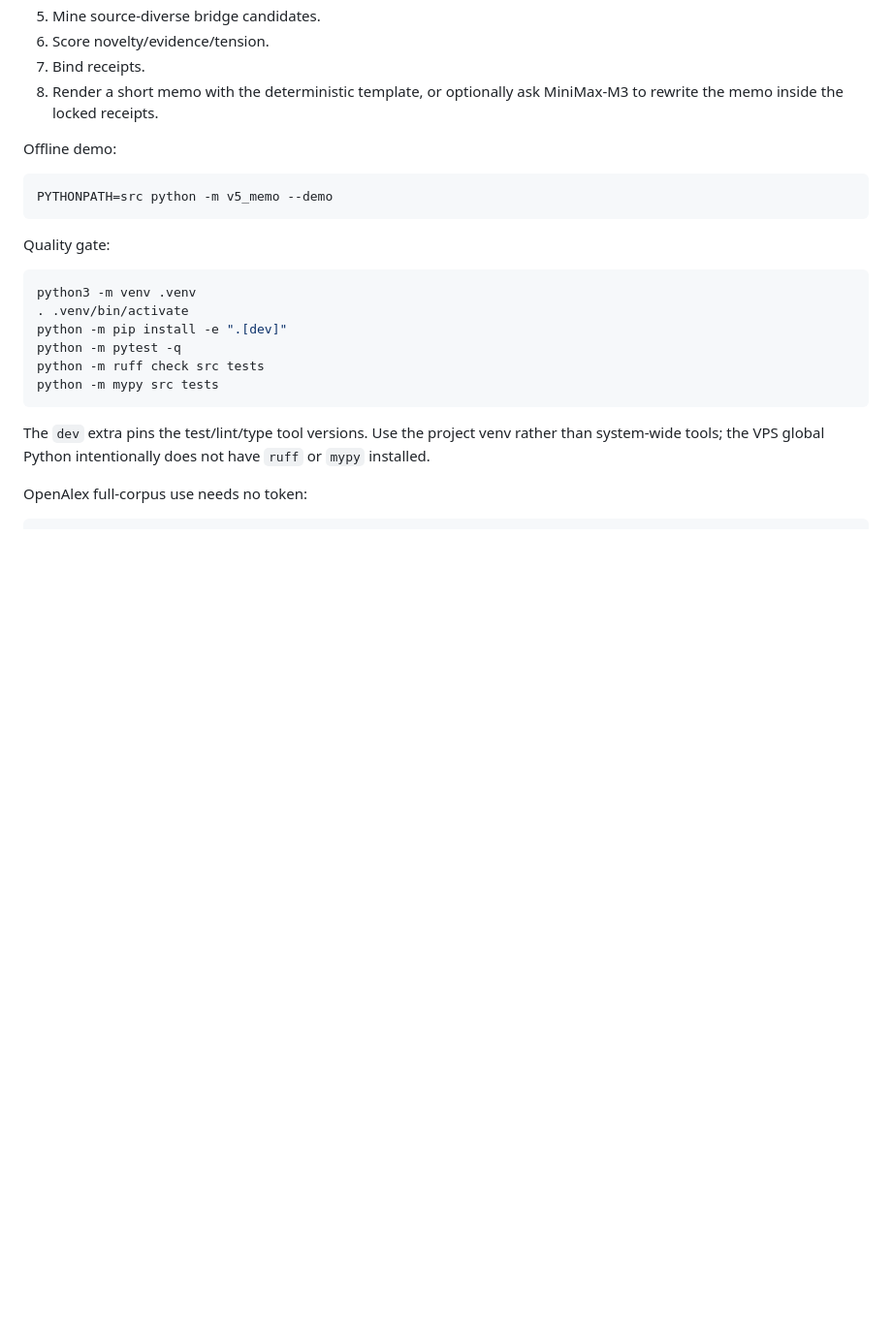
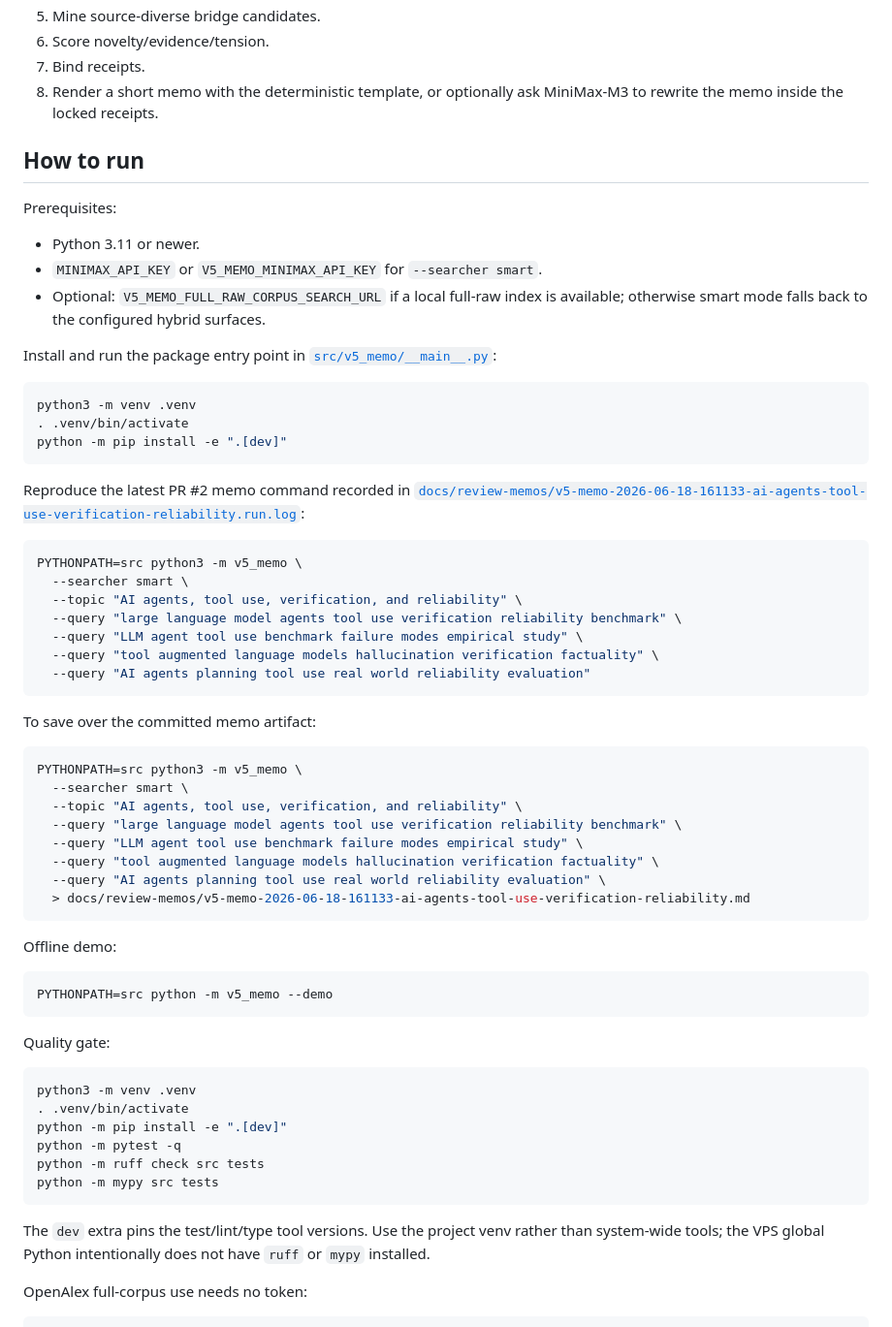
Before and after one commit to DomLynch/v5-memo, a Markdown page: README.md, the part around the change. Shown at 97% size. GitHub-like rendering; blank space fills up the shorter version.

Commit message:
Document how to run latest memo

````diff
--- a/README.md
+++ b/README.md
@@ -13,6 +13,50 @@ This repo is separate from v3 and v4. First slice:
 7. Bind receipts.
 8. Render a short memo with the deterministic template, or optionally ask MiniMax-M3
    to rewrite the memo inside the locked receipts.
+
+## How to run
+
+Prerequisites:
+
+- Python 3.11 or newer.
+- `MINIMAX_API_KEY` or `V5_MEMO_MINIMAX_API_KEY` for `--searcher smart`.
+- Optional: `V5_MEMO_FULL_RAW_CORPUS_SEARCH_URL` if a local full-raw index is
+  available; otherwise smart mode falls back to the configured hybrid surfaces.
+
+Install and run the package entry point in
+[`src/v5_memo/__main__.py`](src/v5_memo/__main__.py):
+
+```bash
+python3 -m venv .venv
+. .venv/bin/activate
+python -m pip install -e ".[dev]"
+```
+
+Reproduce the latest PR #2 memo command recorded in
+[`docs/review-memos/v5-memo-2026-06-18-161133-ai-agents-tool-use-verification-reliability.run.log`](docs/review-memos/v5-memo-2026-06-18-161133-ai-agents-tool-use-verification-reliability.run.log):
+
+```bash
+PYTHONPATH=src python3 -m v5_memo \
+  --searcher smart \
+  --topic "AI agents, tool use, verification, and reliability" \
+  --query "large language model agents tool use verification reliability benchmark" \
+  --query "LLM agent tool use benchmark failure modes empirical study" \
+  --query "tool augmented language models hallucination verification factuality" \
+  --query "AI agents planning tool use real world reliability evaluation"
+```
+
+To save over the committed memo artifact:
+
+```bash
+PYTHONPATH=src python3 -m v5_memo \
+  --searcher smart \
+  --topic "AI agents, tool use, verification, and reliability" \
+  --query "large language model agents tool use verification reliability benchmark" \
+  --query "LLM agent tool use benchmark failure modes empirical study" \
+  --query "tool augmented language models hallucination verification factuality" \
+  --query "AI agents planning tool use real world reliability evaluation" \
+  > docs/review-memos/v5-memo-2026-06-18-161133-ai-agents-tool-use-verification-reliability.md
+```
 
 Offline demo:
 
````
